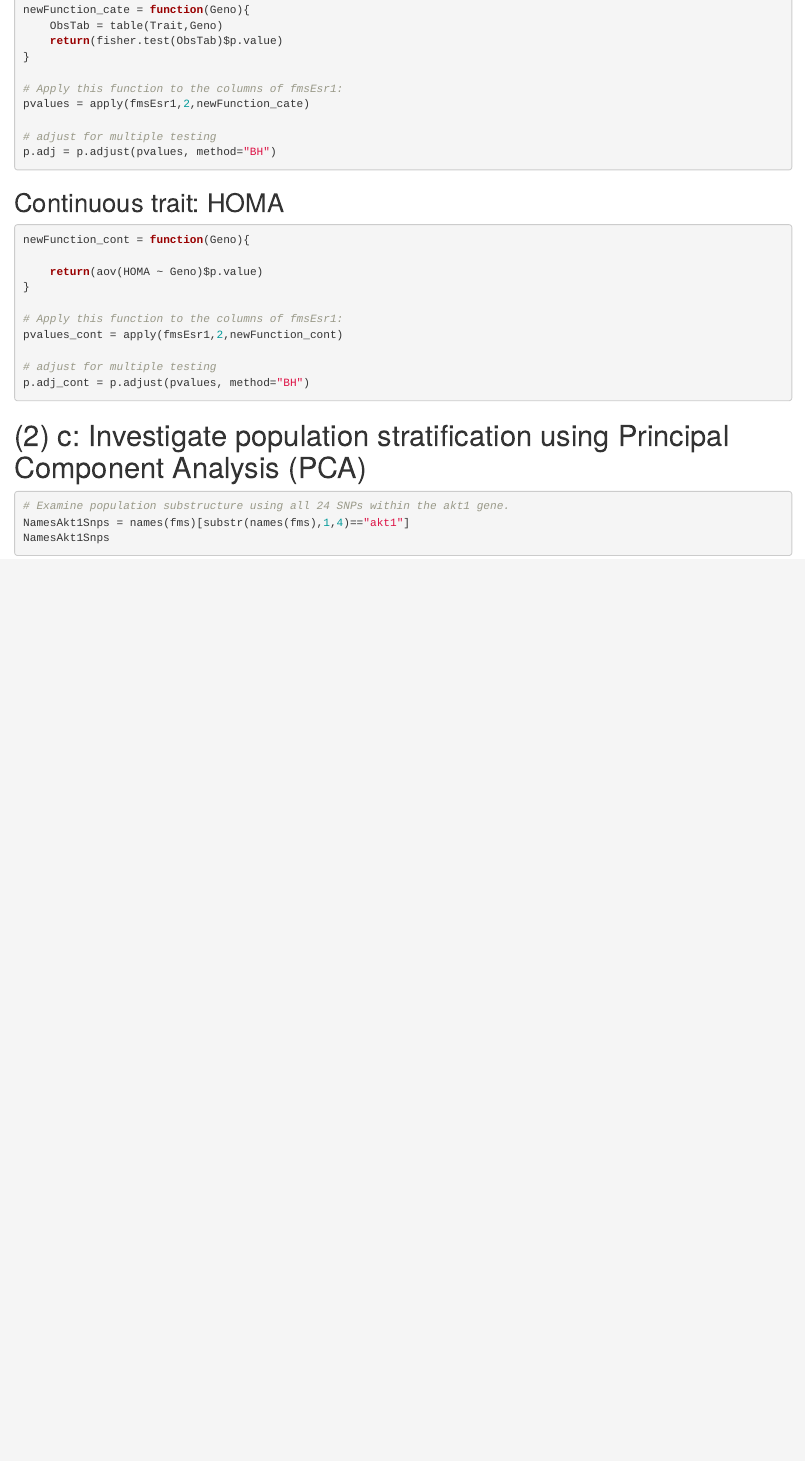
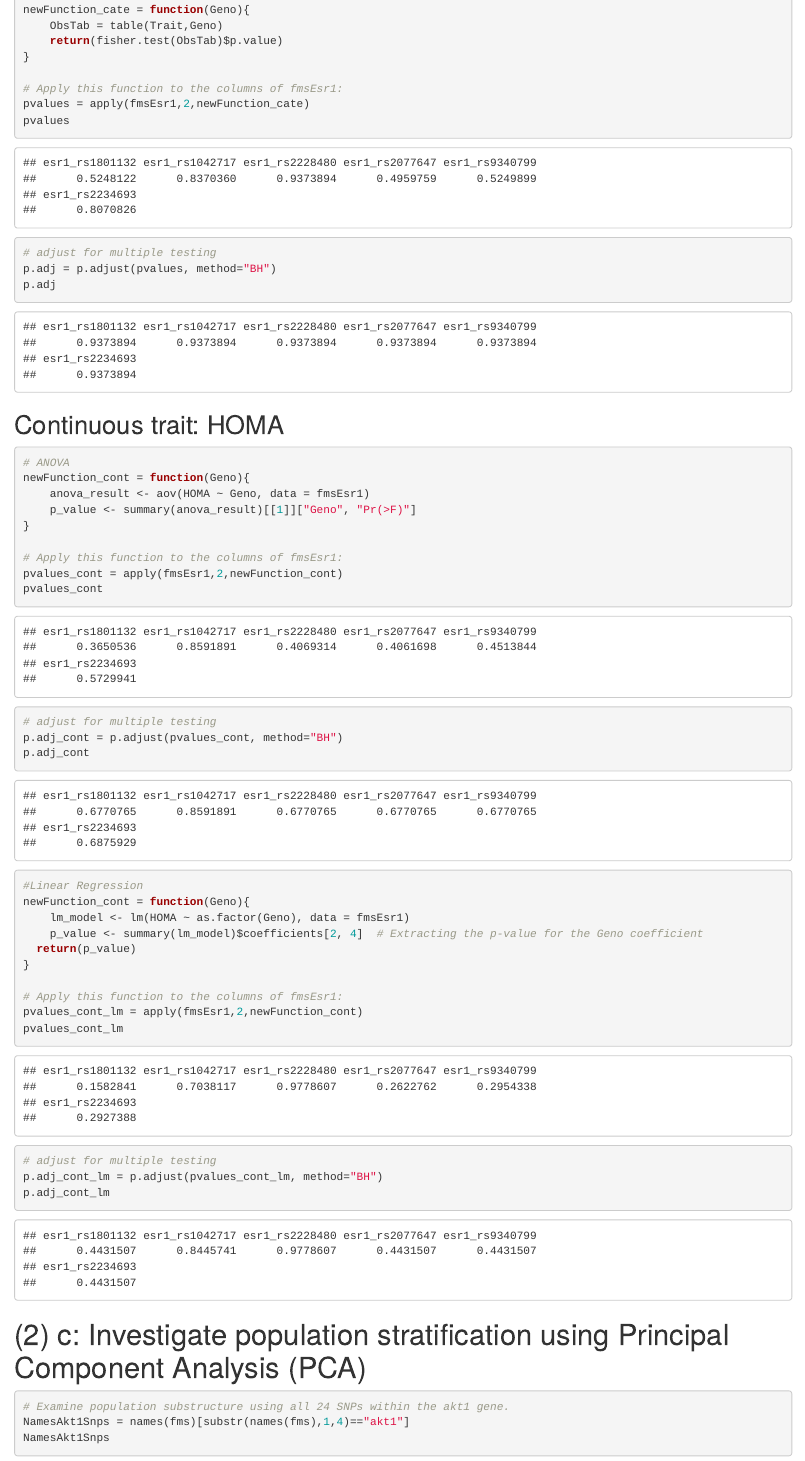
Before and after one commit to Catfish0713/P8139_GWAS, an R Markdown document (P8139_HW4_association_study.Rmd): the page in a window 1100 px wide, from 2900 px down. Rendered offline with R 4.5, knitr and Pandoc, with nearby package versions; drawn as R Markdown's standard HTML page in place of the format the file asks for.

Commit message:
Add linear regression to test association

````diff
--- a/P8139_HW4_association_study.Rmd
+++ b/P8139_HW4_association_study.Rmd
@@ -77,26 +77,43 @@ newFunction_cate = function(Geno){
 
 # Apply this function to the columns of fmsEsr1:
 pvalues = apply(fmsEsr1,2,newFunction_cate)
-
+pvalues
 # adjust for multiple testing
 p.adj = p.adjust(pvalues, method="BH")
-
+p.adj
 ```
 
 
 ## Continuous trait: HOMA
 
 ```{r cont}
+# ANOVA
 newFunction_cont = function(Geno){
-
-    return(aov(HOMA ~ Geno)$p.value)
+    anova_result <- aov(HOMA ~ Geno, data = fmsEsr1)
+    p_value <- summary(anova_result)[[1]]["Geno", "Pr(>F)"]
 }
 
 # Apply this function to the columns of fmsEsr1:
 pvalues_cont = apply(fmsEsr1,2,newFunction_cont)
+pvalues_cont
+# adjust for multiple testing
+p.adj_cont = p.adjust(pvalues_cont, method="BH")
+p.adj_cont
 
+#Linear Regression
+newFunction_cont = function(Geno){
+    lm_model <- lm(HOMA ~ as.factor(Geno), data = fmsEsr1)
+    p_value <- summary(lm_model)$coefficients[2, 4]  # Extracting the p-value for the Geno coefficient
+  return(p_value)
+}
+
+# Apply this function to the columns of fmsEsr1:
+pvalues_cont_lm = apply(fmsEsr1,2,newFunction_cont)
+pvalues_cont_lm
 # adjust for multiple testing
-p.adj_cont = p.adjust(pvalues, method="BH")
+p.adj_cont_lm = p.adjust(pvalues_cont_lm, method="BH")
+p.adj_cont_lm
+
 ```
 
 
````
Also changed, not shown: 1 other file.
